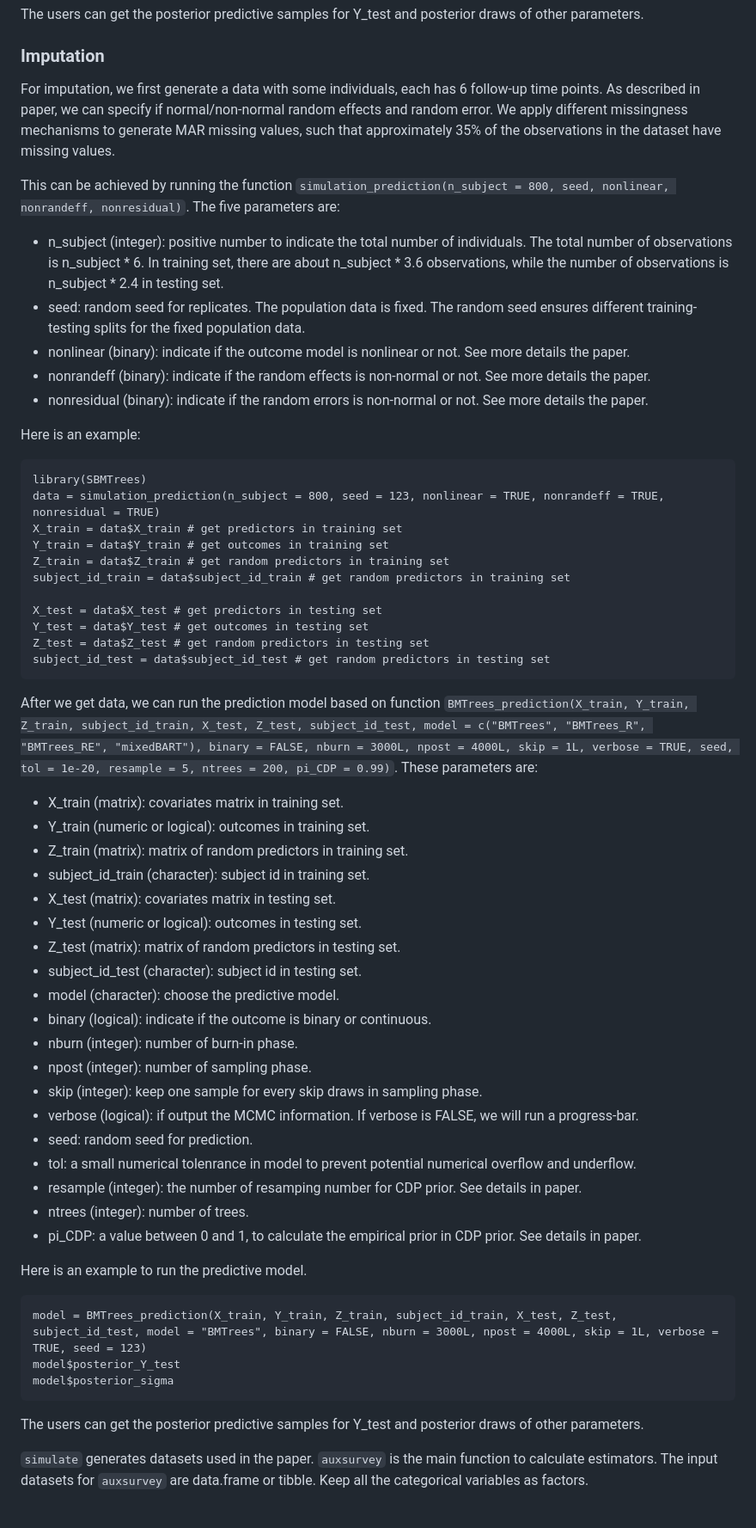
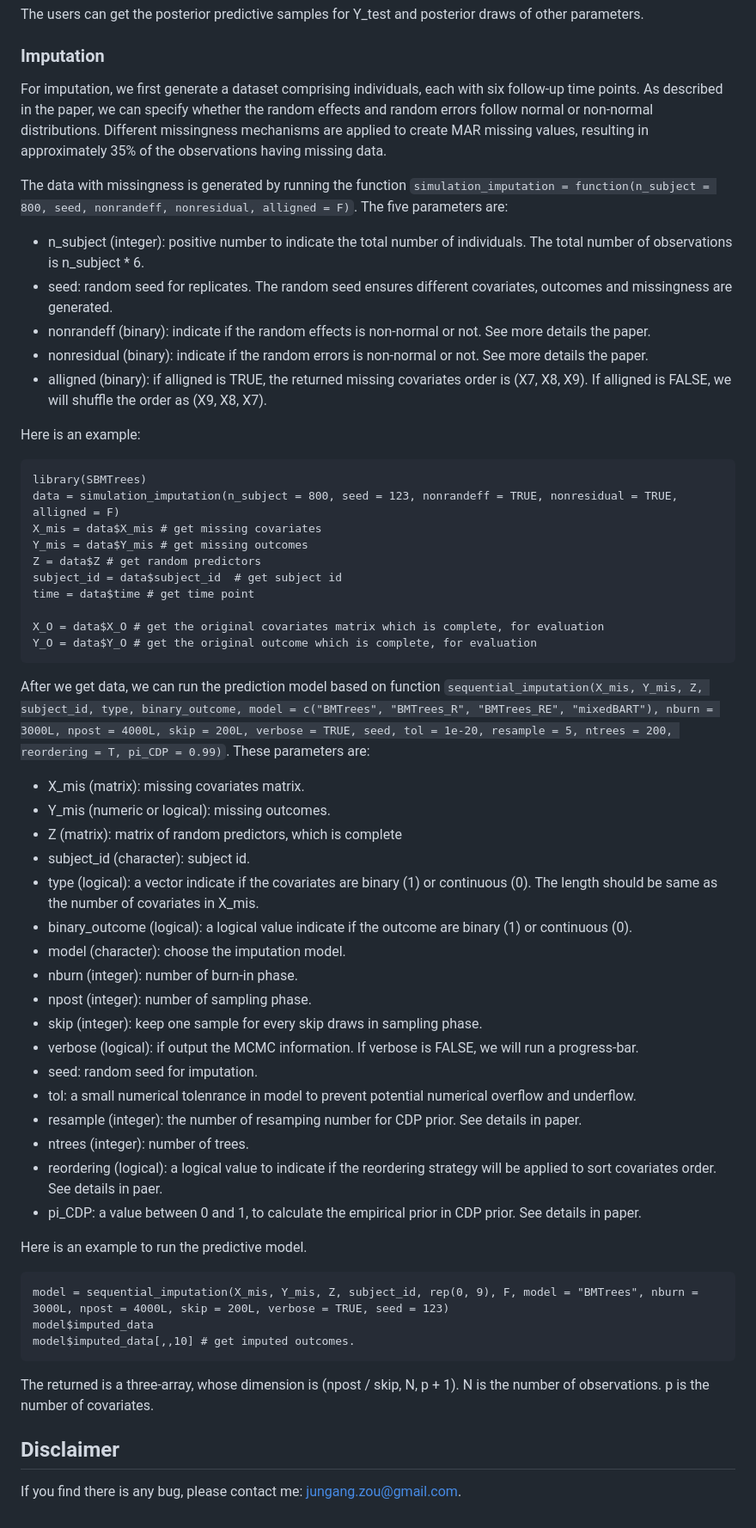
Before and after one commit to zjg540066169/SBMTrees, a Markdown page: README.md, the part around one of its changes. Shown at 86% size. Rendered like a GitHub page.

````diff
--- a/README.md
+++ b/README.md
@@ -110,57 +110,57 @@ The users can get the posterior predictive samples for Y_test and posterior draw
 
 
 ### Imputation
-For imputation, we first generate a data with some individuals, each has 6 follow-up time points. As described in paper, we can specify if normal/non-normal random effects and random error. We apply different missingness mechanisms to generate MAR missing values, such that approximately 35\% of the observations in the dataset have missing values.
+For imputation, we first generate a dataset comprising individuals, each with six follow-up time points. As described in the paper, we can specify whether the random effects and random errors follow normal or non-normal distributions. Different missingness mechanisms are applied to create MAR missing values, resulting in approximately 35% of the observations having missing data.
 
-This can be achieved by running the function `simulation_prediction(n_subject = 800, seed, nonlinear, nonrandeff, nonresidual)`. The five parameters are:
-* n_subject (integer): positive number to indicate the total number of individuals. The total number of observations is n_subject * 6. In training set, there are about n_subject * 3.6 observations, while the number of observations is n_subject * 2.4 in testing set.
-* seed: random seed for replicates. The population data is fixed. The random seed ensures different training-testing splits for the fixed population data.
-* nonlinear (binary): indicate if the outcome model is nonlinear or not. See more details the paper.
+The data with missingness is generated by running the function `simulation_imputation = function(n_subject = 800, seed, nonrandeff, nonresidual, alligned = F)`. The five parameters are:
+* n_subject (integer): positive number to indicate the total number of individuals. The total number of observations is n_subject * 6.
+* seed: random seed for replicates. The random seed ensures different covariates, outcomes and missingness are generated.
 * nonrandeff (binary): indicate if the random effects is non-normal or not. See more details the paper.
 * nonresidual (binary): indicate if the random errors is non-normal or not. See more details the paper.
+* alligned (binary): if alligned is TRUE, the returned missing covariates order is (X7, X8, X9). If alligned is FALSE, we will shuffle the order as (X9, X8, X7).
 
 Here is an example:
 ```
 library(SBMTrees)
-data = simulation_prediction(n_subject = 800, seed = 123, nonlinear = TRUE, nonrandeff = TRUE, nonresidual = TRUE)
-X_train = data$X_train # get predictors in training set
-Y_train = data$Y_train # get outcomes in training set
-Z_train = data$Z_train # get random predictors in training set
-subject_id_train = data$subject_id_train # get random predictors in training set
+data = simulation_imputation(n_subject = 800, seed = 123, nonrandeff = TRUE, nonresidual = TRUE, alligned = F)
+X_mis = data$X_mis # get missing covariates
+Y_mis = data$Y_mis # get missing outcomes
+Z = data$Z # get random predictors
+subject_id = data$subject_id  # get subject id
+time = data$time # get time point
 
-X_test = data$X_test # get predictors in testing set
-Y_test = data$Y_test # get outcomes in testing set
-Z_test = data$Z_test # get random predictors in testing set
-subject_id_test = data$subject_id_test # get random predictors in testing set
+X_O = data$X_O # get the original covariates matrix which is complete, for evaluation
+Y_O = data$Y_O # get the original outcome which is complete, for evaluation
 ```
 
-After we get data, we can run the prediction model based on function `BMTrees_prediction(X_train, Y_train, Z_train, subject_id_train, X_test, Z_test, subject_id_test, model = c("BMTrees", "BMTrees_R", "BMTrees_RE", "mixedBART"), binary = FALSE, nburn = 3000L, npost = 4000L, skip = 1L, verbose = TRUE, seed, tol = 1e-20, resample = 5, ntrees = 200, pi_CDP = 0.99)`. These parameters are:
-* X_train (matrix): covariates matrix in training set.
-* Y_train (numeric or logical): outcomes in training set.
-* Z_train (matrix): matrix of random predictors in training set.
-* subject_id_train (character): subject id in training set.
-* X_test (matrix): covariates matrix in testing set.
-* Y_test (numeric or logical): outcomes in testing set.
-* Z_test (matrix): matrix of random predictors in testing set.
-* subject_id_test (character): subject id in testing set.
-* model (character): choose the predictive model.
-* binary (logical): indicate if the outcome is binary or continuous.
+After we get data, we can run the prediction model based on function `sequential_imputation(X_mis, Y_mis, Z, subject_id, type, binary_outcome, model = c("BMTrees", "BMTrees_R", "BMTrees_RE", "mixedBART"), nburn = 3000L, npost = 4000L, skip = 200L, verbose = TRUE, seed, tol = 1e-20, resample = 5, ntrees = 200, reordering = T, pi_CDP = 0.99)`. These parameters are:
+* X_mis (matrix): missing covariates matrix.
+* Y_mis (numeric or logical): missing outcomes.
+* Z (matrix): matrix of random predictors, which is complete
+* subject_id (character): subject id.
+* type (logical): a vector indicate if the covariates are binary (1) or continuous (0). The length should be same as the number of covariates in X_mis.
+* binary_outcome (logical): a logical value indicate if the outcome are binary (1) or continuous (0).
+* model (character): choose the imputation model.
 * nburn (integer): number of burn-in phase.
 * npost (integer): number of sampling phase.
 * skip (integer): keep one sample for every skip draws in sampling phase.
 * verbose (logical): if output the MCMC information. If verbose is FALSE, we will run a progress-bar.
-* seed: random seed for prediction.
+* seed: random seed for imputation.
 * tol: a small numerical tolenrance in model to prevent potential numerical overflow and underflow.
 * resample (integer): the number of resamping number for CDP prior. See details in paper.
 * ntrees (integer): number of trees.
+* reordering (logical): a logical value to indicate if the reordering strategy will be applied to sort covariates order. See details in paer.
 * pi_CDP: a value between 0 and 1, to calculate the empirical prior in CDP prior. See details in paper.
 
 Here is an example to run the predictive model.
 ```
-model = BMTrees_prediction(X_train, Y_train, Z_train, subject_id_train, X_test, Z_test, subject_id_test, model = "BMTrees", binary = FALSE, nburn = 3000L, npost = 4000L, skip = 1L, verbose = TRUE, seed = 123)
-model$posterior_Y_test
-model$posterior_sigma
+model = sequential_imputation(X_mis, Y_mis, Z, subject_id, rep(0, 9), F, model = "BMTrees", nburn = 3000L, npost = 4000L, skip = 200L, verbose = TRUE, seed = 123)
+model$imputed_data
+model$imputed_data[,,10] # get imputed outcomes.
 ```
-The users can get the posterior predictive samples for Y_test and posterior draws of other parameters.
+The returned is a three-array, whose dimension is (npost / skip, N, p + 1). N is the number of observations. p is the number of covariates.
 
-`simulate` generates datasets used in the paper. `auxsurvey` is the main function to calculate estimators. The input datasets for `auxsurvey` are data.frame or tibble. Keep all the categorical variables as factors.
+
+## Disclaimer
+
+If you find there is any bug, please contact me: jungang.zou@gmail.com.
````
Also changed, not shown: other parts of README.md (+2 -2 lines).
